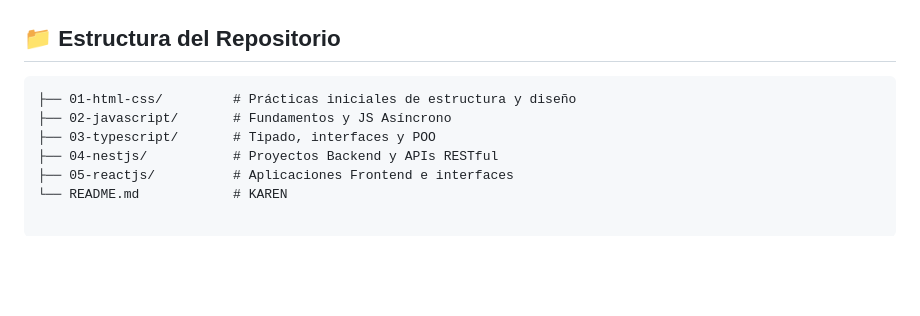
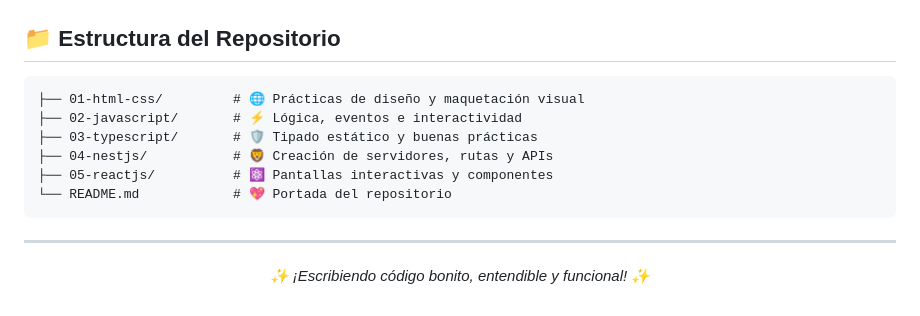
Before and after one commit to Karxnlizth/programacion_iii_Inapanta_Karen, a Markdown page: readme.md, the part around one of its changes. Rendered like a GitHub page; blank space fills up the shorter version.

````diff
--- a/readme.md
+++ b/readme.md
@@ -47,9 +164,17 @@ Para ejecutar los proyectos de este repositorio necesitarás contar con:
 ## 📁 Estructura del Repositorio
 
 ```text
-├── 01-html-css/         # Prácticas iniciales de estructura y diseño
-├── 02-javascript/       # Fundamentos y JS Asíncrono
-├── 03-typescript/       # Tipado, interfaces y POO
-├── 04-nestjs/           # Proyectos Backend y APIs RESTful
-├── 05-reactjs/          # Aplicaciones Frontend e interfaces
-└── README.md            # KAREN
+├── 01-html-css/         # 🌐 Prácticas de diseño y maquetación visual
+├── 02-javascript/       # ⚡ Lógica, eventos e interactividad
+├── 03-typescript/       # 🛡️ Tipado estático y buenas prácticas
+├── 04-nestjs/           # 🦁 Creación de servidores, rutas y APIs
+├── 05-reactjs/          # ⚛️ Pantallas interactivas y componentes
+└── README.md            # 💖 Portada del repositorio
+```
+
+---
+
+<div align="center">
+
+*✨ ¡Escribiendo código bonito, entendible y funcional! ✨*
+
````
Also changed, not shown: other parts of readme.md (+142 -24 lines).
